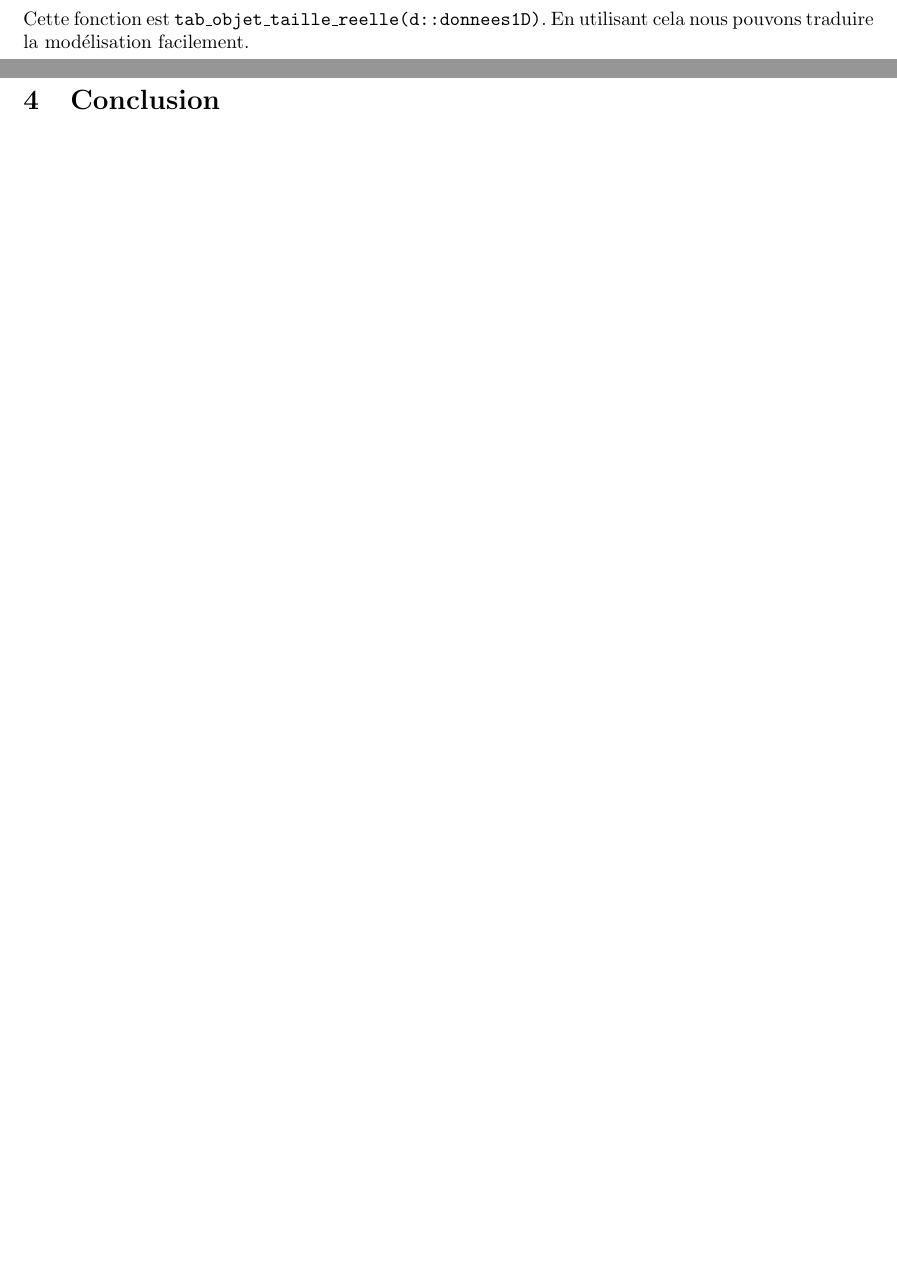
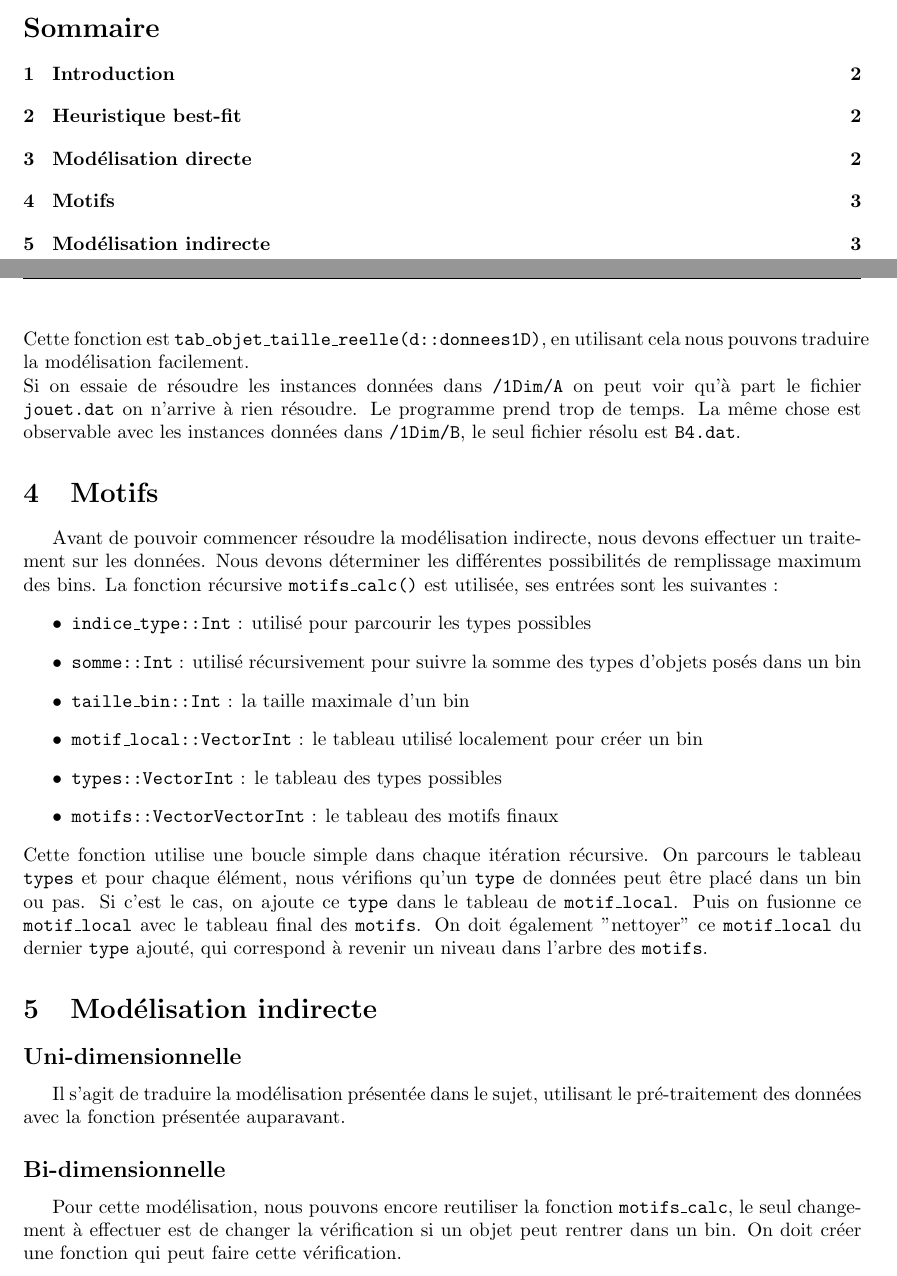
Before and after one commit to elgronaldo95/Bin-packing-Projet-RO, a LaTeX document (rapport.tex): two parts of pages 2 and 3 of 3 before the commit and two parts of pages 1 and 3 of 3 after it, joined at a grey line, cut at the place of the change, the shorter picture padded with empty space. Compiled offline with pdfLaTeX.

Commit message:
Commit final

```diff
--- a/rapport.tex
+++ b/rapport.tex
@@ -15,3 +23,6 @@
+\renewcommand*\contentsname{Sommaire}
+\tableofcontents
+
 
 \newpage
 
@@ -42,10 +53,27 @@
     \begin{center}
         le tableau $[(5,2), (3,3)]$ devient $[5,5,3,3,3]$.
     \end{center}
-    Cette fonction est \texttt{tab\_objet\_taille\_reelle(d::donnees1D)}.
-    En utilisant cela nous pouvons traduire la modélisation facilement.
+    Cette fonction est \texttt{tab\_objet\_taille\_reelle(d::donnees1D)}, en utilisant cela nous pouvons traduire la modélisation facilement. \newline
+    Si on essaie de résoudre les instances données dans \texttt{/1Dim/A} on peut voir qu'à part le fichier \texttt{jouet.dat} on n'arrive à rien résoudre. Le programme prend trop de temps. La même chose est observable avec les instances données dans \texttt{/1Dim/B}, le seul fichier résolu est \texttt{B4.dat}.
+
+\section{Motifs}
+    Avant de pouvoir commencer résoudre la modélisation indirecte, nous devons effectuer un traitement sur les données. Nous devons déterminer les différentes possibilités de remplissage maximum des bins. La fonction récursive \texttt{motifs\_calc()} est utilisée, ses entrées sont les suivantes :
+    \begin{itemize}
+        \item \texttt{indice\_type::Int} : utilisé pour parcourir les types possibles
+        \item \texttt{somme::Int} : utilisé récursivement pour suivre la somme des types d'objets posés dans un bin
+        \item \texttt{taille\_bin::Int} : la taille maximale d'un bin
+        \item \texttt{motif\_local::Vector{Int}} : le tableau utilisé localement pour créer un bin
+        \item \texttt{types::Vector{Int}} : le tableau des types possibles
+        \item \texttt{motifs::Vector{Vector{Int}}} : le tableau des motifs finaux
+    \end{itemize}
+    Cette fonction utilise une boucle simple dans chaque itération récursive. On parcours le tableau \texttt{types} et pour chaque élément, nous vérifions qu'un \texttt{type} de données peut être placé dans un bin ou pas. Si c'est le cas, on ajoute ce \texttt{type} dans le tableau de \texttt{motif\_local}. Puis on fusionne ce \texttt{motif\_local} avec le tableau final des \texttt{motifs}. On doit également "nettoyer" ce \texttt{motif\_local} du dernier \texttt{type} ajouté, qui correspond à revenir un niveau dans l'arbre des \texttt{motifs}.
 
 
-\section{Conclusion}
+\section{Modélisation indirecte}
+    \subsection*{Uni-dimensionnelle}
+        Il s'agit de traduire la modélisation présentée dans le sujet, utilisant le pré-traitement des données avec la fonction présentée auparavant.
+
+    \subsection*{Bi-dimensionnelle}
+        Pour cette modélisation, nous pouvons encore reutiliser la fonction  \texttt{motifs\_calc}, le seul changement à effectuer est de changer la vérification si un objet peut rentrer dans un bin. On doit créer une fonction qui peut faire cette vérification.
 
 \end{document}
```
Also changed, not shown: rapport.tex (8 more changed lines), 7 other files.
